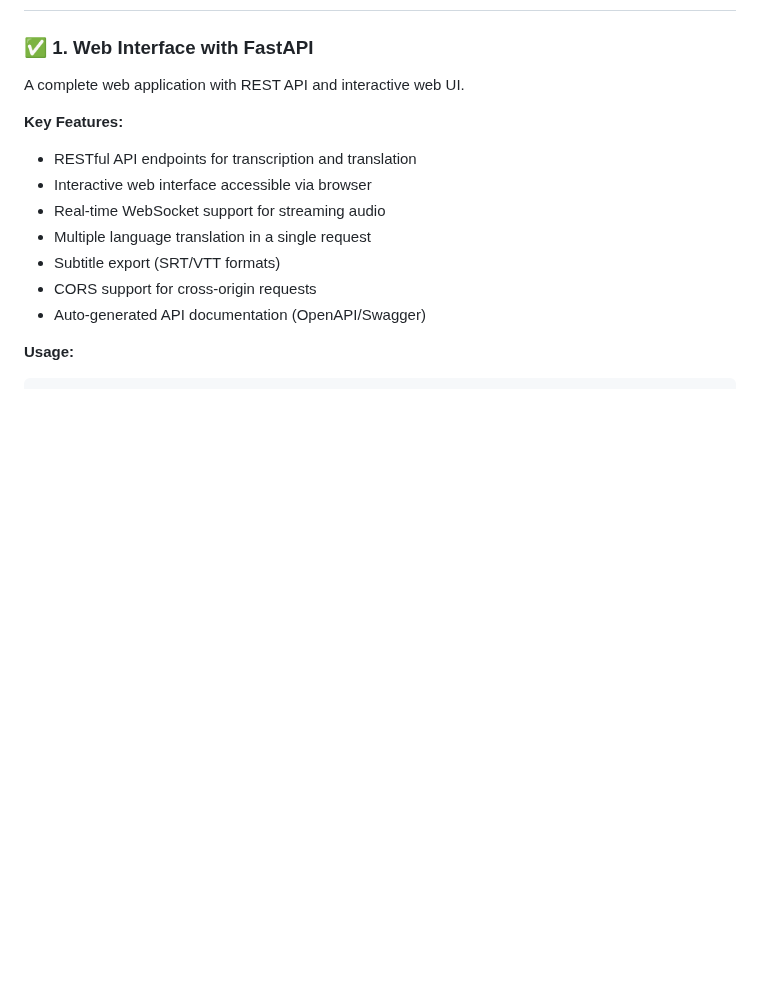
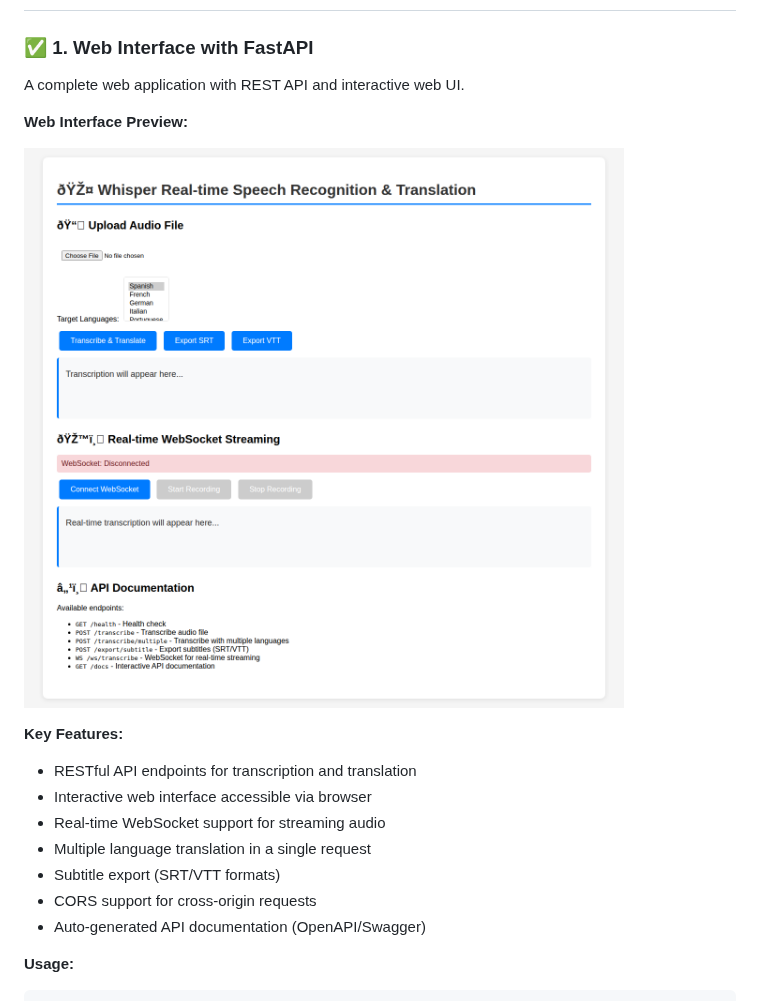
Before and after one commit to yss107/project, a Markdown page: Realtime_Speech_Recognition_Translation_Whisper/EXTENDED_FEATURES.md, the part around the change. Drawn GitHub-style; pictures changed too: Realtime_Speech_Recognition_Translation_Whisper/web_interface_screenshot.png (added); blank space fills up the shorter version.

```diff
--- a/Realtime_Speech_Recognition_Translation_Whisper/EXTENDED_FEATURES.md
+++ b/Realtime_Speech_Recognition_Translation_Whisper/EXTENDED_FEATURES.md
@@ -9,6 +9,10 @@ This document describes the new extended features added to the Whisper Real-time
 ### ✅ 1. Web Interface with FastAPI
 
 A complete web application with REST API and interactive web UI.
+
+**Web Interface Preview:**
+
+![Web Interface Screenshot](web_interface_screenshot.png)
 
 **Key Features:**
 - RESTful API endpoints for transcription and translation
```
Also changed, not shown: Realtime_Speech_Recognition_Translation_Whisper/README.md (+6 -0 lines).
